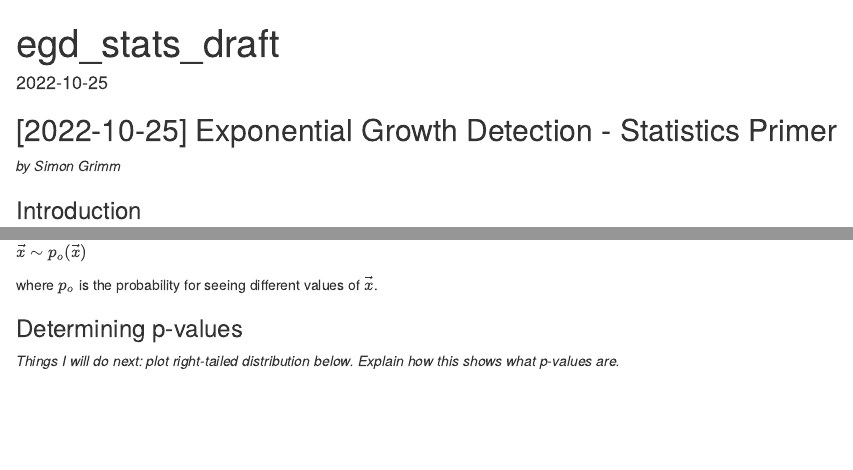
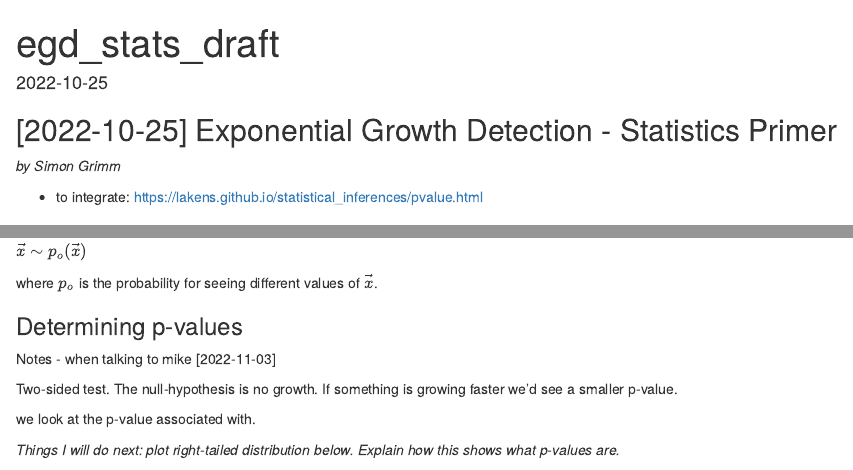
Before and after one commit to naobservatory/egd_stats_fundamentals, an R Markdown document (egd_stats_draft.Rmd): the page in a window 1100 px wide, from its top, and a second part further down, joined at a grey line. Rendered offline with R 4.5, knitr and Pandoc, with nearby package versions; some code elsewhere in the file could not run offline.

Commit message:
Added link to Lankens post p-values

```diff
--- a/egd_stats_draft.Rmd
+++ b/egd_stats_draft.Rmd
@@ -11,6 +11,8 @@ knitr::opts_chunk$set(echo = TRUE)
 ## [2022-10-25] Exponential Growth Detection - Statistics Primer
 
 *by Simon Grimm*
+
+-   to integrate: <https://lakens.github.io/statistical_inferences/pvalue.html>
 
 ### Introduction
 
@@ -60,3 +62,8 @@ where $p_o$ is the probability for seeing different values of $\vec{x}$.
 
 ### Determining p-values
 
+Notes - when talking to mike [2022-11-03]
+
+Two-sided test. The null-hypothesis is no growth. If something is growing faster we'd see a smaller p-value.
+
+we look at the p-value associated with.
```
Also changed, not shown: egd_stats_draft.Rmd (3 more changed lines).
